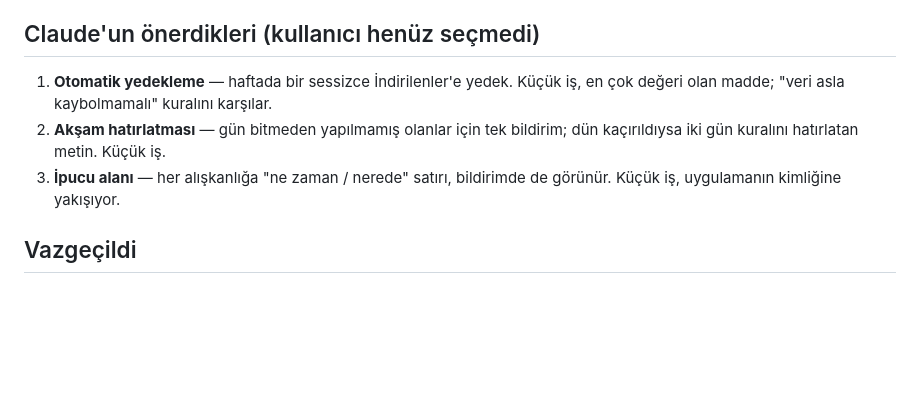
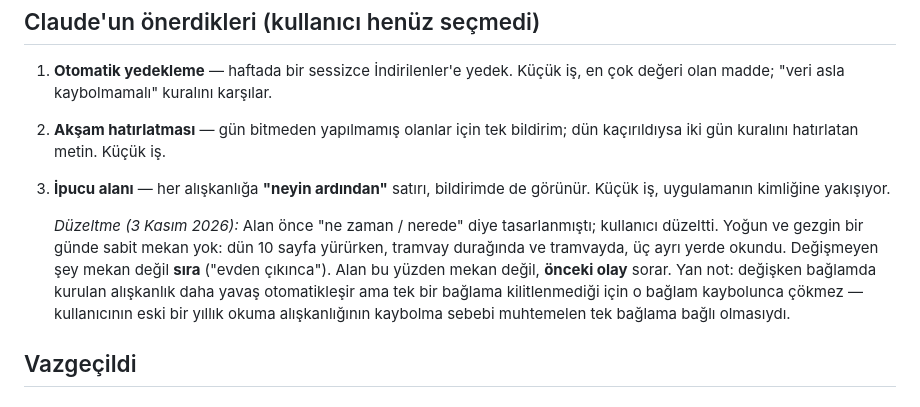
Before and after one commit to yusufkenanyaldz/terrahabit, a Markdown page: NoralAliskanlik/FIKIRLER.md, the part around the change. GitHub-like rendering; blank space fills up the shorter version.

Commit message:
Fikir defteri: ipucu alanı "nerede" değil "neyin ardından" sorsun
Kullanıcının günü gezgin: aynı 10 sayfa yürürken, durakta ve tramvayda okunuyor.
Sabit mekan yok; değişmeyen şey sıra ("evden çıkınca"). Alan buna göre tasarlanacak.

Co-Authored-By: Claude Opus 5 <noreply@anthropic.com>
Claude-Session: https://claude.ai/code/session_016yfLtFjjtjkaZ7dM5Tex8W

```diff
--- a/NoralAliskanlik/FIKIRLER.md
+++ b/NoralAliskanlik/FIKIRLER.md
@@ -179,8 +179,16 @@ Hiçbiri engelleyici değil; (a) ve (b) en çok rahatsız edenler.
    olan madde; "veri asla kaybolmamalı" kuralını karşılar.
 2. **Akşam hatırlatması** — gün bitmeden yapılmamış olanlar için tek bildirim; dün kaçırıldıysa
    iki gün kuralını hatırlatan metin. Küçük iş.
-3. **İpucu alanı** — her alışkanlığa "ne zaman / nerede" satırı, bildirimde de görünür.
+3. **İpucu alanı** — her alışkanlığa **"neyin ardından"** satırı, bildirimde de görünür.
    Küçük iş, uygulamanın kimliğine yakışıyor.
+
+   _Düzeltme (3 Kasım 2026):_ Alan önce "ne zaman / nerede" diye tasarlanmıştı; kullanıcı
+   düzeltti. Yoğun ve gezgin bir günde sabit mekan yok: dün 10 sayfa yürürken, tramvay
+   durağında ve tramvayda, üç ayrı yerde okundu. Değişmeyen şey mekan değil **sıra**
+   ("evden çıkınca"). Alan bu yüzden mekan değil, **önceki olay** sorar. Yan not: değişken
+   bağlamda kurulan alışkanlık daha yavaş otomatikleşir ama tek bir bağlama kilitlenmediği
+   için o bağlam kaybolunca çökmez — kullanıcının eski bir yıllık okuma alışkanlığının
+   kaybolma sebebi muhtemelen tek bağlama bağlı olmasıydı.
 
 ## Vazgeçildi
 
```
